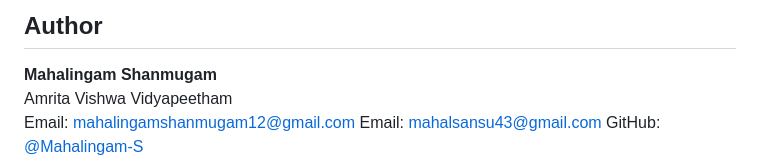
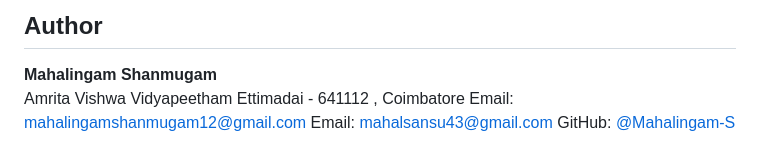
Before and after one commit to Mahalingam-S/cascading-failure-prediction-gcn, a Markdown page: README.md, the part around the change. GitHub-like rendering.

Commit message:
Enhance author section in README
Updated author information with additional address and email.

```diff
--- a/README.md
+++ b/README.md
@@ -239,6 +239,7 @@ This project is licensed under the MIT License — see the [LICENSE](LICENSE) fi
 
 **Mahalingam Shanmugam**
 Amrita Vishwa Vidyapeetham
+Ettimadai - 641112 , Coimbatore
 Email: [mahalingamshanmugam12@gmail.com](mailto:mahalingamshanmugam12@gmail.com)
 Email: [mahalsansu43@gmail.com](mailto:mahalsansu43@gmail.com)
 GitHub: [@Mahalingam-S](https://github.com/Mahalingam-S)
```
